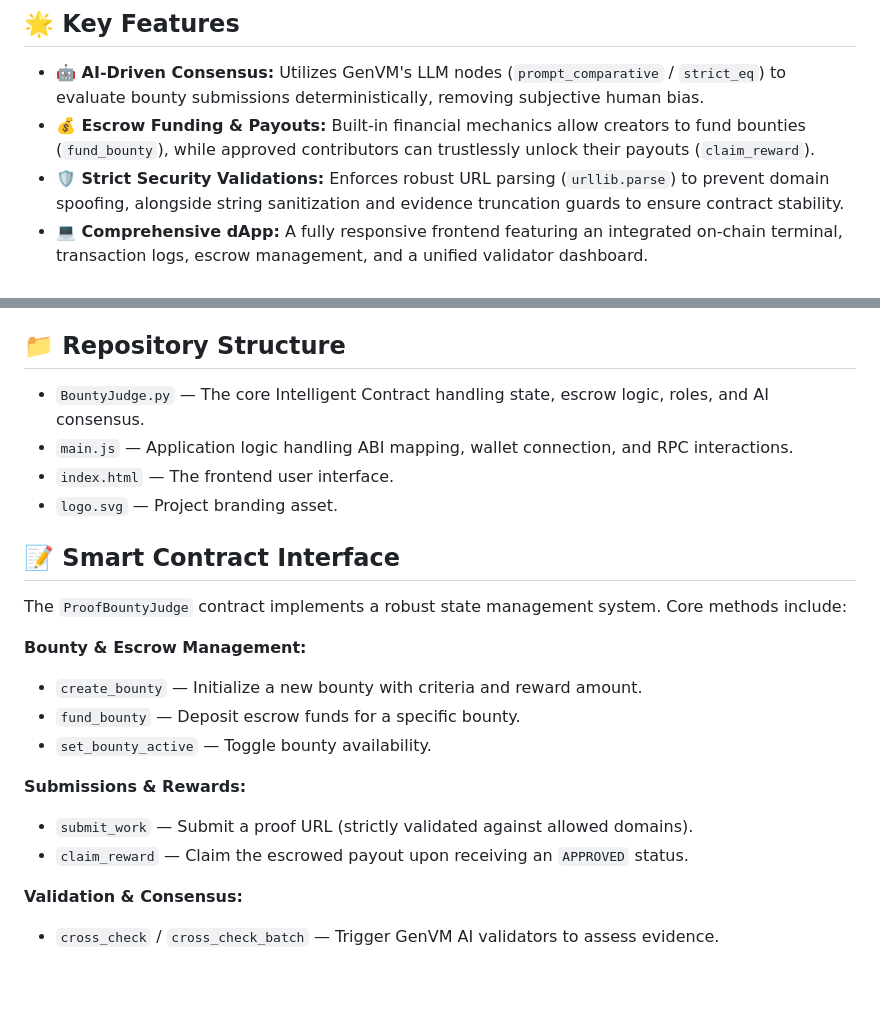
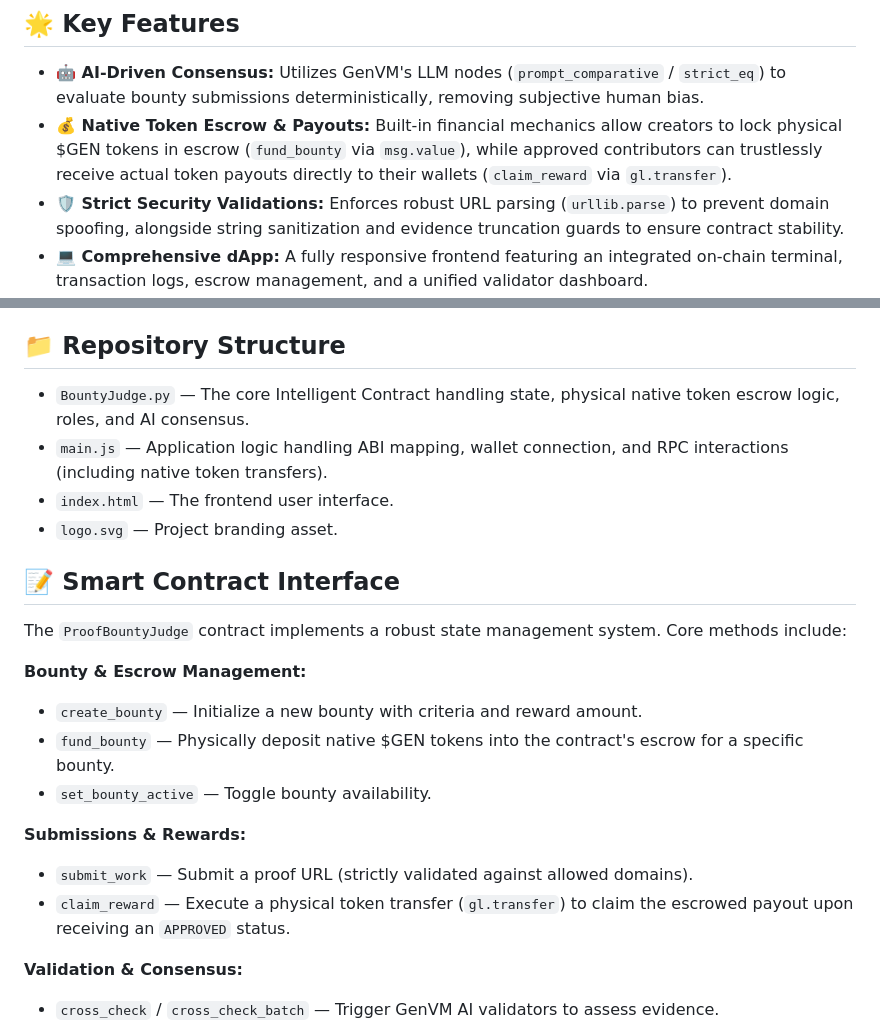
Before and after one commit to dorinalunar/BountyJudge, a Markdown page: README.md, 2 parts joined by grey strips. Rendered like a GitHub page; blank space fills up the shorter version.

```diff
--- a/README.md
+++ b/README.md
@@ -15,7 +15,7 @@
 ## 🌟 Key Features
 
 - **🤖 AI-Driven Consensus:** Utilizes GenVM's LLM nodes (`prompt_comparative` / `strict_eq`) to evaluate bounty submissions deterministically, removing subjective human bias.
-- **💰 Escrow Funding & Payouts:** Built-in financial mechanics allow creators to fund bounties (`fund_bounty`), while approved contributors can trustlessly unlock their payouts (`claim_reward`).
+- **💰 Native Token Escrow & Payouts:** Built-in financial mechanics allow creators to lock physical $GEN tokens in escrow (`fund_bounty` via `msg.value`), while approved contributors can trustlessly receive actual token payouts directly to their wallets (`claim_reward` via `gl.transfer`).
 - **🛡️ Strict Security Validations:** Enforces robust URL parsing (`urllib.parse`) to prevent domain spoofing, alongside string sanitization and evidence truncation guards to ensure contract stability.
 - **💻 Comprehensive dApp:** A fully responsive frontend featuring an integrated on-chain terminal, transaction logs, escrow management, and a unified validator dashboard.
 
@@ -28,8 +28,8 @@
 
 ## 📁 Repository Structure
 
-- `BountyJudge.py` — The core Intelligent Contract handling state, escrow logic, roles, and AI consensus.
-- `main.js` — Application logic handling ABI mapping, wallet connection, and RPC interactions.
+- `BountyJudge.py` — The core Intelligent Contract handling state, physical native token escrow logic, roles, and AI consensus.
+- `main.js` — Application logic handling ABI mapping, wallet connection, and RPC interactions (including native token transfers).
 - `index.html` — The frontend user interface.
 - `logo.svg` — Project branding asset.
 
@@ -39,12 +39,12 @@ The `ProofBountyJudge` contract implements a robust state management system. Cor
 
 **Bounty & Escrow Management:**
 - `create_bounty` — Initialize a new bounty with criteria and reward amount.
-- `fund_bounty` — Deposit escrow funds for a specific bounty.
+- `fund_bounty` — Physically deposit native $GEN tokens into the contract's escrow for a specific bounty.
 - `set_bounty_active` — Toggle bounty availability.
 
 **Submissions & Rewards:**
 - `submit_work` — Submit a proof URL (strictly validated against allowed domains).
-- `claim_reward` — Claim the escrowed payout upon receiving an `APPROVED` status.
+- `claim_reward` — Execute a physical token transfer (`gl.transfer`) to claim the escrowed payout upon receiving an `APPROVED` status.
 
 **Validation & Consensus:**
 - `cross_check` / `cross_check_batch` — Trigger GenVM AI validators to assess evidence.
```
